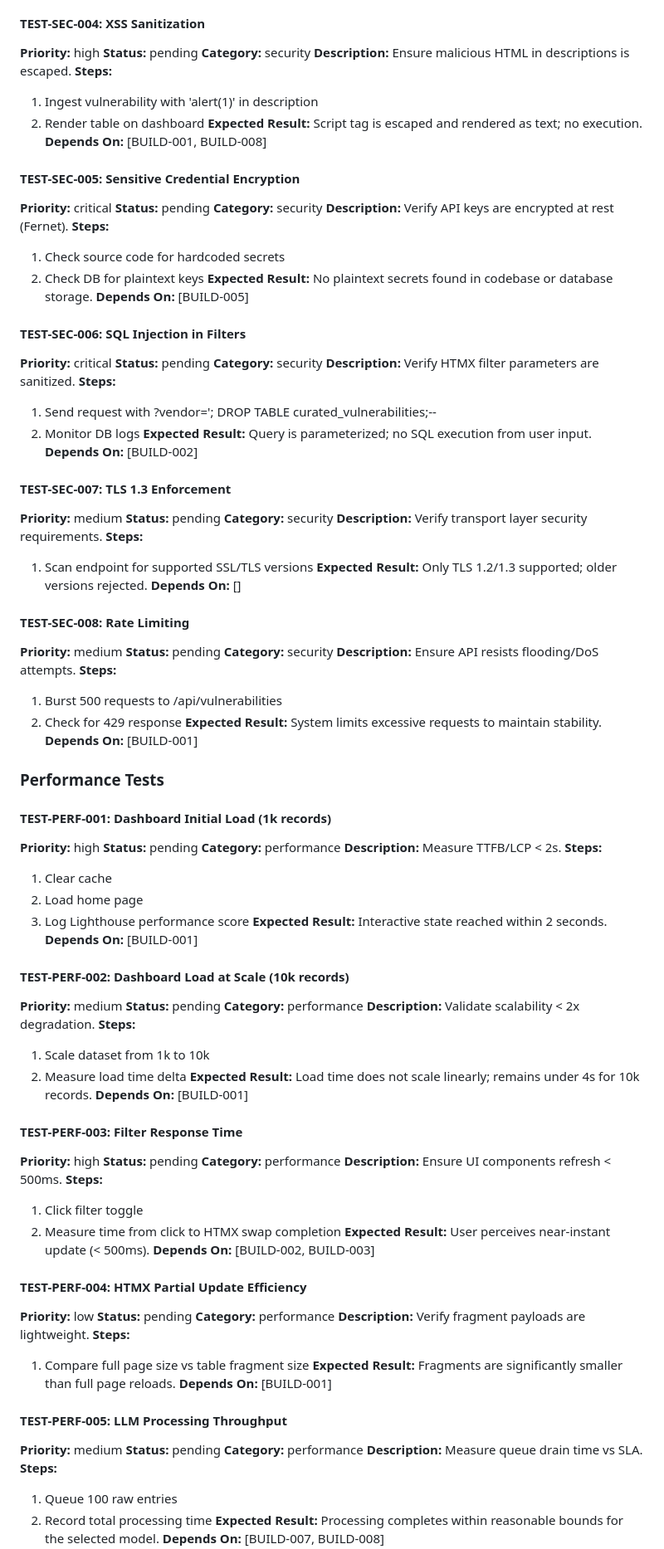
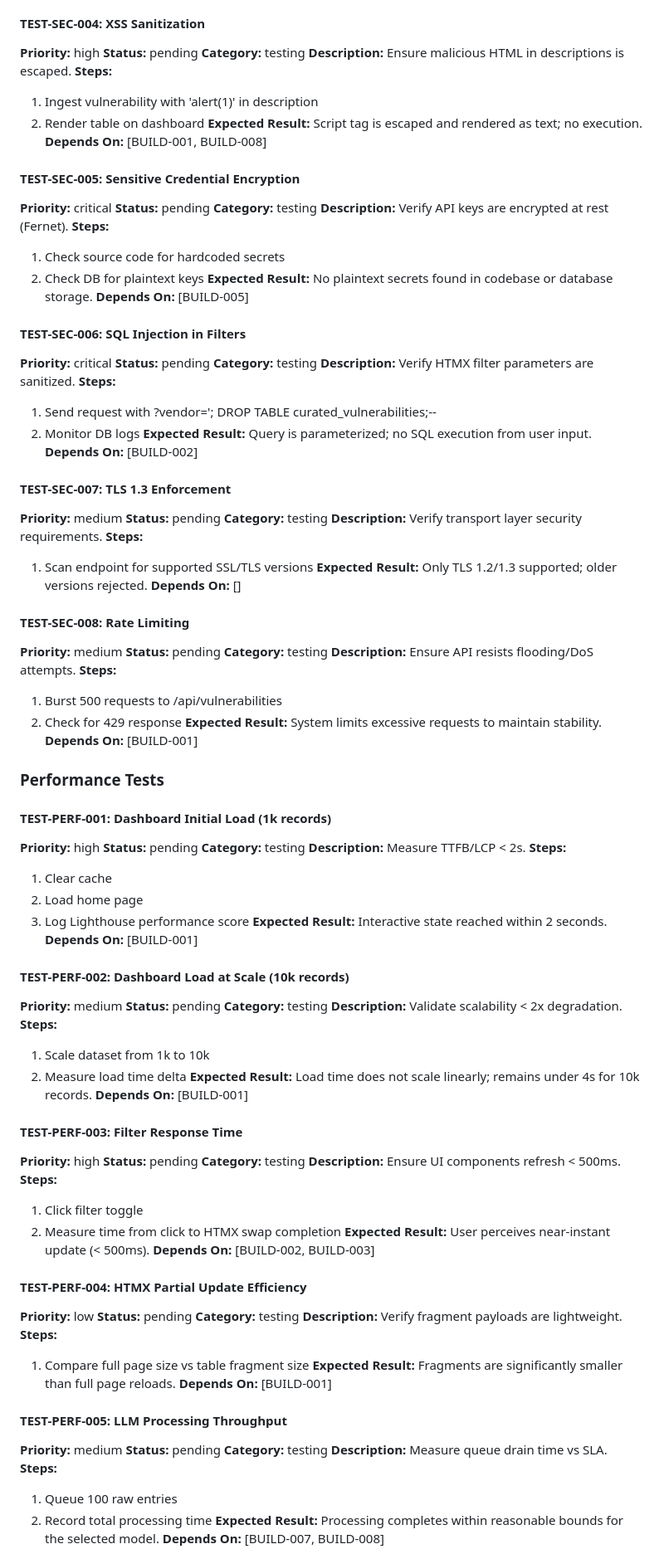
Before and after one commit to bladehstream/claudestrator, a Markdown page: .orchestrator/task_queue.md, the part around one of its changes. Shown at 83% size. Drawn GitHub-style.

```diff
--- a/.orchestrator/task_queue.md
+++ b/.orchestrator/task_queue.md
@@ -871,7 +871,7 @@ Mode: external_spec
 #### TEST-SEC-004: XSS Sanitization
 **Priority:** high
 **Status:** pending
-**Category:** security
+**Category:** testing
 **Description:** Ensure malicious HTML in descriptions is escaped.
 **Steps:**
 1. Ingest vulnerability with '<script>alert(1)</script>' in description
@@ -882,7 +882,7 @@ Mode: external_spec
 #### TEST-SEC-005: Sensitive Credential Encryption
 **Priority:** critical
 **Status:** pending
-**Category:** security
+**Category:** testing
 **Description:** Verify API keys are encrypted at rest (Fernet).
 **Steps:**
 1. Check source code for hardcoded secrets
@@ -893,7 +893,7 @@ Mode: external_spec
 #### TEST-SEC-006: SQL Injection in Filters
 **Priority:** critical
 **Status:** pending
-**Category:** security
+**Category:** testing
 **Description:** Verify HTMX filter parameters are sanitized.
 **Steps:**
 1. Send request with ?vendor='; DROP TABLE curated_vulnerabilities;--
@@ -904,7 +904,7 @@ Mode: external_spec
 #### TEST-SEC-007: TLS 1.3 Enforcement
 **Priority:** medium
 **Status:** pending
-**Category:** security
+**Category:** testing
 **Description:** Verify transport layer security requirements.
 **Steps:**
 1. Scan endpoint for supported SSL/TLS versions
@@ -914,7 +914,7 @@ Mode: external_spec
 #### TEST-SEC-008: Rate Limiting
 **Priority:** medium
 **Status:** pending
-**Category:** security
+**Category:** testing
 **Description:** Ensure API resists flooding/DoS attempts.
 **Steps:**
 1. Burst 500 requests to /api/vulnerabilities
@@ -927,7 +927,7 @@ Mode: external_spec
 #### TEST-PERF-001: Dashboard Initial Load (1k records)
 **Priority:** high
 **Status:** pending
-**Category:** performance
+**Category:** testing
 **Description:** Measure TTFB/LCP < 2s.
 **Steps:**
 1. Clear cache
@@ -939,7 +939,7 @@ Mode: external_spec
 #### TEST-PERF-002: Dashboard Load at Scale (10k records)
 **Priority:** medium
 **Status:** pending
-**Category:** performance
+**Category:** testing
 **Description:** Validate scalability < 2x degradation.
 **Steps:**
 1. Scale dataset from 1k to 10k
@@ -950,7 +950,7 @@ Mode: external_spec
 #### TEST-PERF-003: Filter Response Time
 **Priority:** high
 **Status:** pending
-**Category:** performance
+**Category:** testing
 **Description:** Ensure UI components refresh < 500ms.
 **Steps:**
 1. Click filter toggle
@@ -961,7 +961,7 @@ Mode: external_spec
 #### TEST-PERF-004: HTMX Partial Update Efficiency
 **Priority:** low
 **Status:** pending
-**Category:** performance
+**Category:** testing
 **Description:** Verify fragment payloads are lightweight.
 **Steps:**
 1. Compare full page size vs table fragment size
@@ -971,7 +971,7 @@ Mode: external_spec
 #### TEST-PERF-005: LLM Processing Throughput
 **Priority:** medium
 **Status:** pending
-**Category:** performance
+**Category:** testing
 **Description:** Measure queue drain time vs SLA.
 **Steps:**
 1. Queue 100 raw entries
```
Also changed, not shown: other parts of .orchestrator/task_queue.md (+91 -91 lines), orchestrator_runtime.md (+7 -6 lines).
